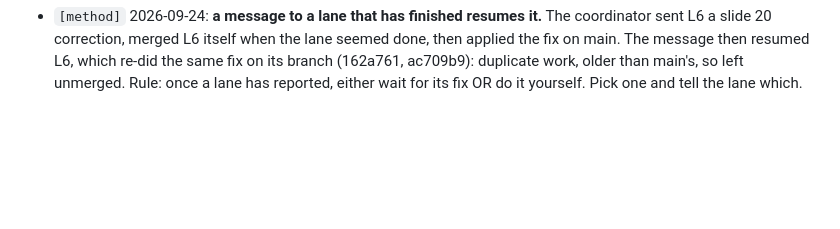
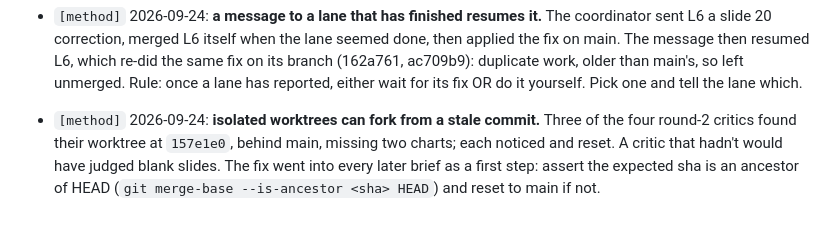
Before and after one commit to gsornsen/htsysadath, a Markdown page: docs/project/lessons-learned.md, the part around the change. GitHub-like rendering; blank space fills up the shorter version.

```diff
--- a/docs/project/lessons-learned.md
+++ b/docs/project/lessons-learned.md
@@ -144,3 +144,9 @@ entry; link the finding or commit that proves it.
   on main. The message then resumed L6, which re-did the same fix on its branch (162a761,
   ac709b9): duplicate work, older than main's, so left unmerged. Rule: once a lane has reported,
   either wait for its fix OR do it yourself. Pick one and tell the lane which.
+
+- `[method]` 2026-09-24: **isolated worktrees can fork from a stale commit.** Three of the four
+  round-2 critics found their worktree at `157e1e0`, behind main, missing two charts; each noticed and
+  reset. A critic that hadn't would have judged blank slides. The fix went into every later brief as a
+  first step: assert the expected sha is an ancestor of HEAD (`git merge-base --is-ancestor <sha> HEAD`)
+  and reset to main if not.
```
Also changed, not shown: docs/project/tracking.md (+4 -1 lines).
